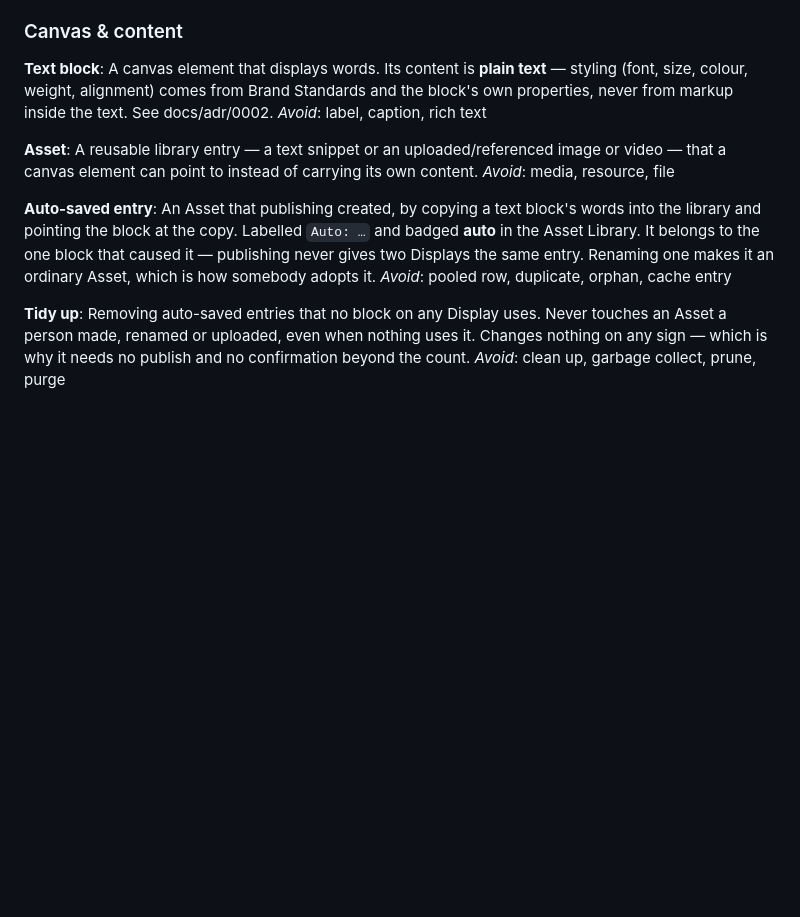
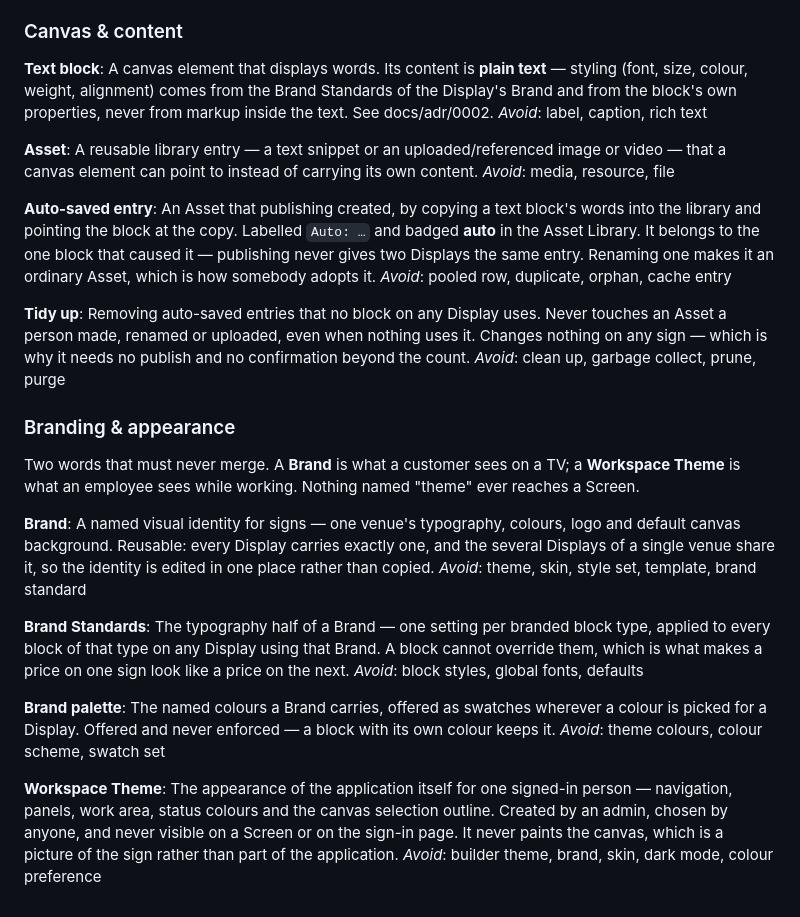
Before and after one commit to Sky-SRCR/Lummi-Bay-Market, a Markdown page: CONTEXT.md, the part around the change. Drawn GitHub-style; blank space fills up the shorter version.

```diff
--- a/CONTEXT.md
+++ b/CONTEXT.md
@@ -94,9 +94,9 @@ _Avoid_: ban, block, suspension
 
 **Text block**:
 A canvas element that displays words. Its content is **plain text** — styling
-(font, size, colour, weight, alignment) comes from Brand Standards and the
-block's own properties, never from markup inside the text. See
-docs/adr/0002.
+(font, size, colour, weight, alignment) comes from the Brand Standards of the
+Display's Brand and from the block's own properties, never from markup inside
+the text. See docs/adr/0002.
 _Avoid_: label, caption, rich text
 
 **Asset**:
@@ -118,3 +118,37 @@ Asset a person made, renamed or uploaded, even when nothing uses it. Changes
 nothing on any sign — which is why it needs no publish and no confirmation
 beyond the count.
 _Avoid_: clean up, garbage collect, prune, purge
+
+### Branding & appearance
+
+Two words that must never merge. A **Brand** is what a customer sees on a TV; a
+**Workspace Theme** is what an employee sees while working. Nothing named
+"theme" ever reaches a Screen.
+
+**Brand**:
+A named visual identity for signs — one venue's typography, colours, logo and
+default canvas background. Reusable: every Display carries exactly one, and the
+several Displays of a single venue share it, so the identity is edited in one
+place rather than copied.
+_Avoid_: theme, skin, style set, template, brand standard
+
+**Brand Standards**:
+The typography half of a Brand — one setting per branded block type, applied to
+every block of that type on any Display using that Brand. A block cannot
+override them, which is what makes a price on one sign look like a price on the
+next.
+_Avoid_: block styles, global fonts, defaults
+
+**Brand palette**:
+The named colours a Brand carries, offered as swatches wherever a colour is
+picked for a Display. Offered and never enforced — a block with its own colour
+keeps it.
+_Avoid_: theme colours, colour scheme, swatch set
+
+**Workspace Theme**:
+The appearance of the application itself for one signed-in person — navigation,
+panels, work area, status colours and the canvas selection outline. Created by
+an admin, chosen by anyone, and never visible on a Screen or on the sign-in
+page. It never paints the canvas, which is a picture of the sign rather than
+part of the application.
+_Avoid_: builder theme, brand, skin, dark mode, colour preference
```
Also changed, not shown: docs/adr/0011-typography-and-colour-belong-to-a-brand.md (added, +136 -0 lines), docs/roadmap-v2-brands-and-themes.md (added, +300 -0 lines).
